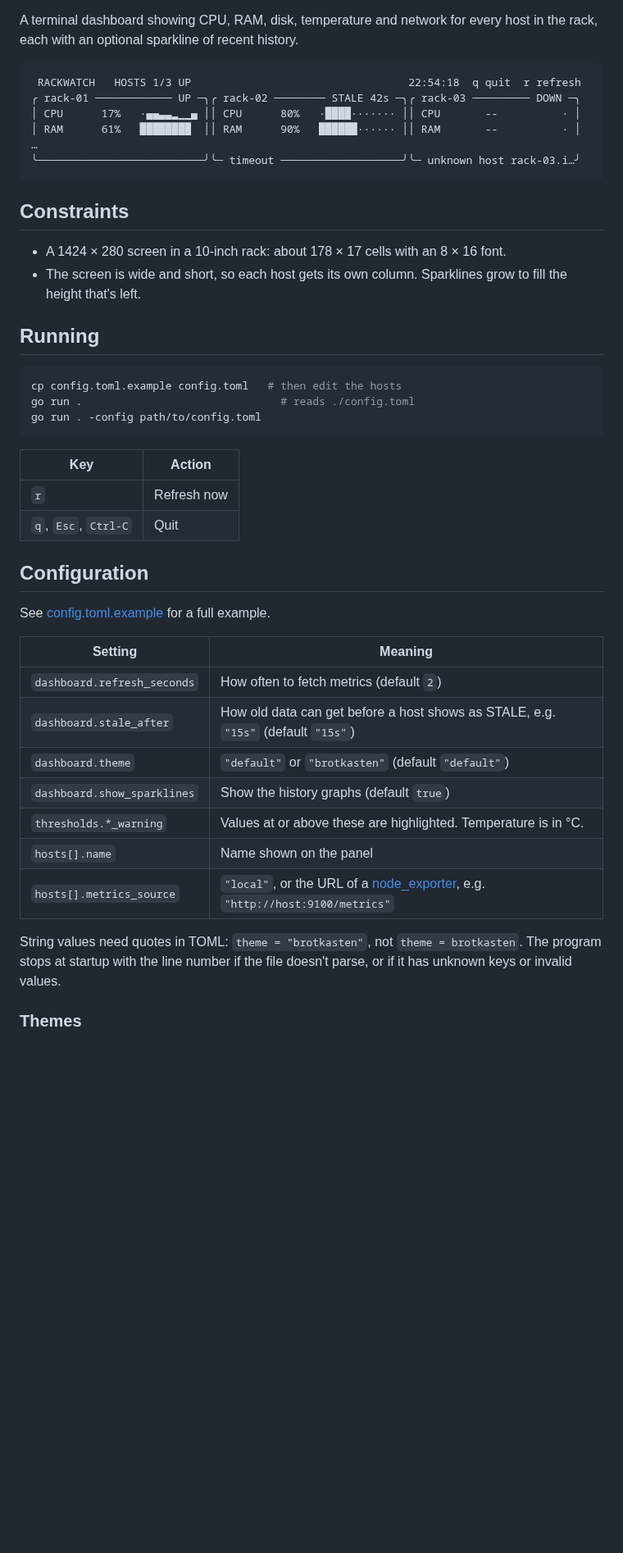
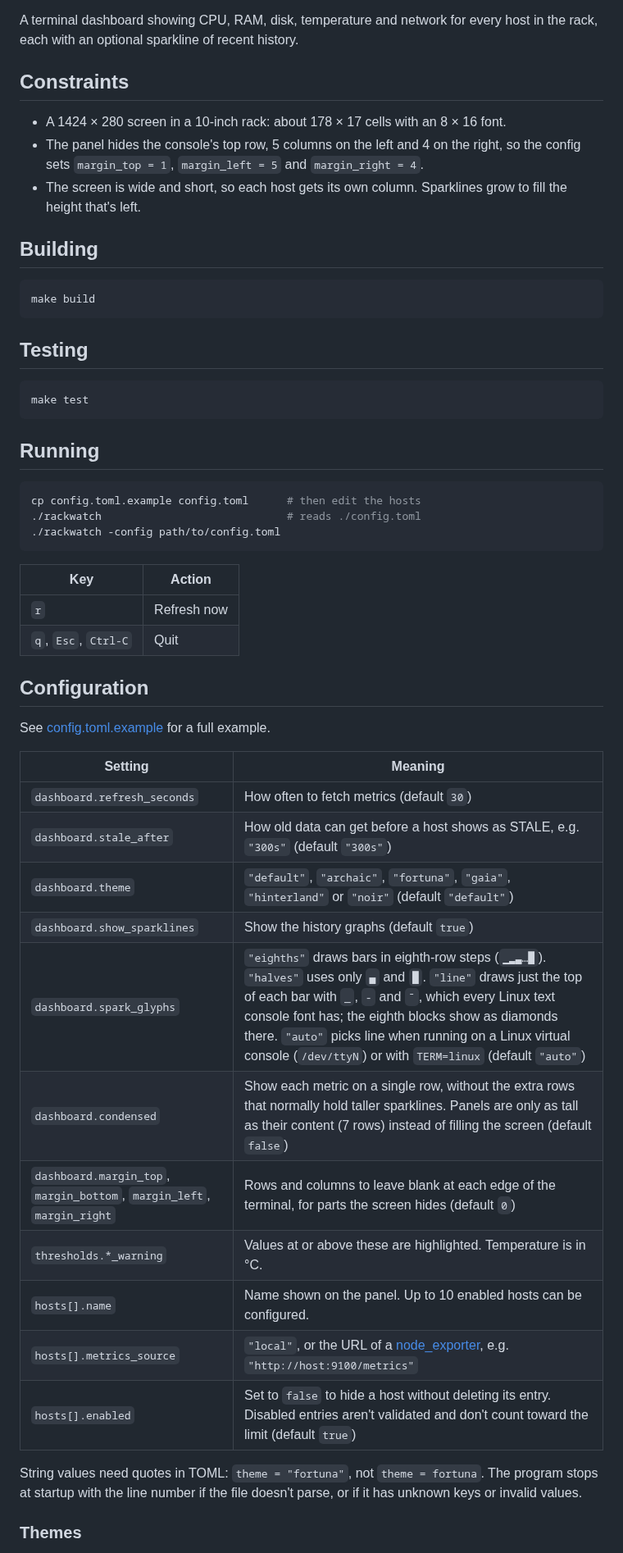
Before and after one commit to m5lk3n/rackwatch, a Markdown page: README.md, the part around one of its changes. Shown at 82% size. Drawn GitHub-style; blank space fills up the shorter version.

Commit message:
fix layout and rendering issues, add themes

````diff
--- a/README.md
+++ b/README.md
@@ -5,25 +17,29 @@
 A terminal dashboard showing CPU, RAM, disk, temperature and network for every host in the rack, each with an optional sparkline of recent history.
-
-```text
- RACKWATCH   HOSTS 1/3 UP                                  22:54:18  q quit  r refresh
-╭ rack-01 ──────────── UP ─╮╭ rack-02 ──────── STALE 42s ─╮╭ rack-03 ───────── DOWN ─╮
-│ CPU      17%   ·▄▄▃▃▂▁▁▄ ││ CPU      80%   ·████······· ││ CPU       --          · │
-│ RAM      61%   ████████  ││ RAM      90%   ██████······ ││ RAM       --          · │
-…
-╰──────────────────────────╯╰─ timeout ───────────────────╯╰─ unknown host rack-03.i…╯
-```
 
 ## Constraints
 
 - A 1424 × 280 screen in a 10-inch rack: about 178 × 17 cells with an 8 × 16 font.
+- The panel hides the console's top row, 5 columns on the left and 4 on the right, so the config sets `margin_top = 1`, `margin_left = 5` and `margin_right = 4`.
 - The screen is wide and short, so each host gets its own column. Sparklines grow to fill the height that's left.
+
+## Building
+
+```sh
+make build
+```
+
+## Testing
+
+```sh
+make test
+```
 
 ## Running
 
 ```sh
-cp config.toml.example config.toml   # then edit the hosts
-go run .                               # reads ./config.toml
-go run . -config path/to/config.toml
+cp config.toml.example config.toml      # then edit the hosts
+./rackwatch                             # reads ./config.toml
+./rackwatch -config path/to/config.toml
 ```
 
 | Key | Action |
@@ -37,15 +53,19 @@ See [config.toml.example](config.toml.example) for a full example.
 
 | Setting | Meaning |
 | --- | --- |
-| `dashboard.refresh_seconds` | How often to fetch metrics (default `2`) |
-| `dashboard.stale_after` | How old data can get before a host shows as STALE, e.g. `"15s"` (default `"15s"`) |
-| `dashboard.theme` | `"default"` or `"brotkasten"` (default `"default"`) |
+| `dashboard.refresh_seconds` | How often to fetch metrics (default `30`) |
+| `dashboard.stale_after` | How old data can get before a host shows as STALE, e.g. `"300s"` (default `"300s"`) |
+| `dashboard.theme` | `"default"`, `"archaic"`, `"fortuna"`, `"gaia"`, `"hinterland"` or `"noir"` (default `"default"`) |
 | `dashboard.show_sparklines` | Show the history graphs (default `true`) |
+| `dashboard.spark_glyphs` | `"eighths"` draws bars in eighth-row steps (`▁▂▃…█`). `"halves"` uses only `▄` and `█`. `"line"` draws just the top of each bar with `_`, `-` and `¯`, which every Linux text console font has; the eighth blocks show as diamonds there. `"auto"` picks line when running on a Linux virtual console (`/dev/ttyN`) or with `TERM=linux` (default `"auto"`) |
+| `dashboard.condensed` | Show each metric on a single row, without the extra rows that normally hold taller sparklines. Panels are only as tall as their content (7 rows) instead of filling the screen (default `false`) |
+| `dashboard.margin_top`, `margin_bottom`, `margin_left`, `margin_right` | Rows and columns to leave blank at each edge of the terminal, for parts the screen hides (default `0`) |
 | `thresholds.*_warning` | Values at or above these are highlighted. Temperature is in °C. |
-| `hosts[].name` | Name shown on the panel |
+| `hosts[].name` | Name shown on the panel. Up to 10 enabled hosts can be configured. |
 | `hosts[].metrics_source` | `"local"`, or the URL of a [node_exporter](https://github.com/prometheus/node_exporter), e.g. `"http://host:9100/metrics"` |
+| `hosts[].enabled` | Set to `false` to hide a host without deleting its entry. Disabled entries aren't validated and don't count toward the limit (default `true`) |
 
-String values need quotes in TOML: `theme = "brotkasten"`, not `theme = brotkasten`. The program stops at startup with the line number if the file doesn't parse, or if it has unknown keys or invalid values.
+String values need quotes in TOML: `theme = "fortuna"`, not `theme = fortuna`. The program stops at startup with the line number if the file doesn't parse, or if it has unknown keys or invalid values.
 
 ### Themes
 
````
Also changed, not shown: other parts of README.md (+39 -14 lines), HOWTO.md (added, +53 -0 lines), SERVICE.md (added, +111 -0 lines), rackwatch.png (added), 9 other files.
